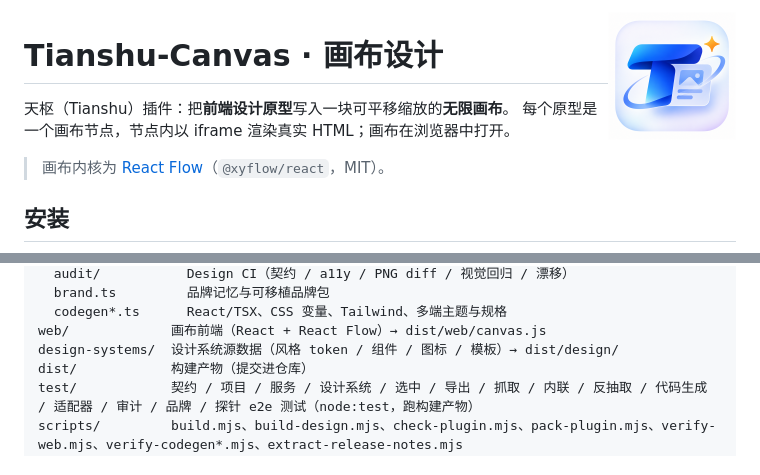
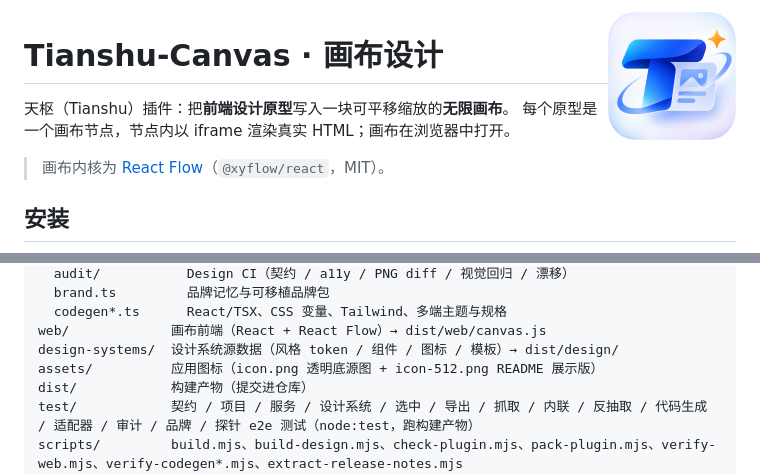
Before and after one commit to lanlan0811/Tianshu-Canvas, a Markdown page: README.md, 2 parts joined by grey strips. Rendered like a GitHub page; pictures changed too: assets/icon-512.png.

Commit message:
fix(readme): 图标去掉白色边框
原图四角/边缘的白底已抠成透明并外扩 5% 内边距，圆角外围不再有白色方块。

```diff
--- a/README.md
+++ b/README.md
@@ -246,6 +246,7 @@ src/             Node 侧（入口/工具/本地服务/项目模型/设计系统
   codegen*.ts      React/TSX、CSS 变量、Tailwind、多端主题与规格
 web/             画布前端（React + React Flow）→ dist/web/canvas.js
 design-systems/  设计系统源数据（风格 token / 组件 / 图标 / 模板）→ dist/design/
+assets/          应用图标（icon.png 透明底源图 + icon-512.png README 展示版）
 dist/            构建产物（提交进仓库）
 test/            契约 / 项目 / 服务 / 设计系统 / 选中 / 导出 / 抓取 / 内联 / 反抽取 / 代码生成 / 适配器 / 审计 / 品牌 / 探针 e2e 测试（node:test，跑构建产物）
 scripts/         build.mjs、build-design.mjs、check-plugin.mjs、pack-plugin.mjs、verify-web.mjs、verify-codegen*.mjs、extract-release-notes.mjs
```
Also changed, not shown: 1 other file.
